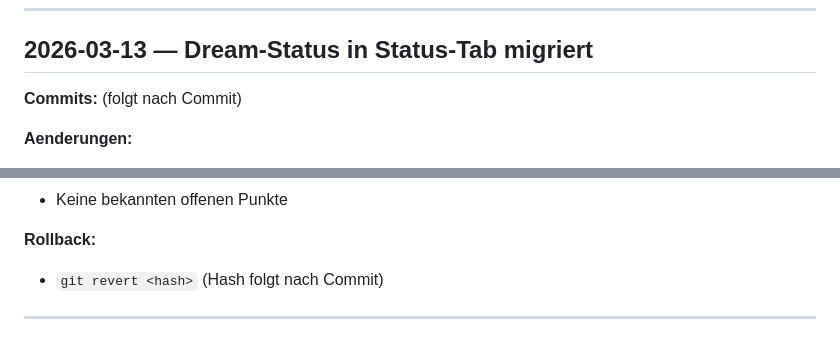
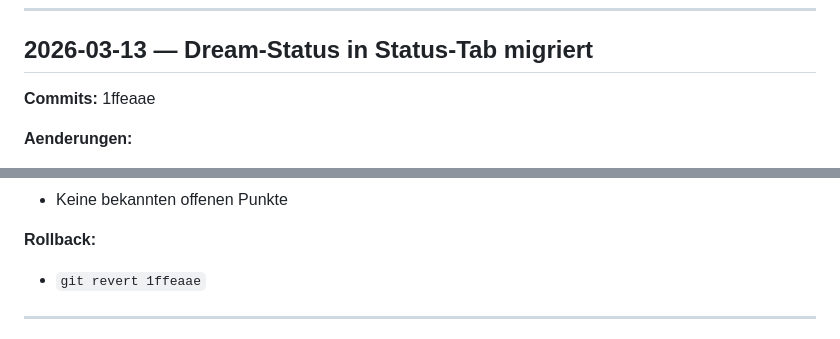
Before and after one commit to bennizone/haana, a Markdown page: docs/LOGBUCH.md, 2 parts joined by grey strips. GitHub-like rendering.

Commit message:
docs: Rollback-Hash im Logbuch ergaenzt (1ffeaae)
Co-Authored-By: Claude Sonnet 4.6 <noreply@anthropic.com>

```diff
--- a/docs/LOGBUCH.md
+++ b/docs/LOGBUCH.md
@@ -7,7 +7,7 @@ Dieses Logbuch wird vom `docs`-Agenten gepflegt.
 
 ## 2026-03-13 — Dream-Status in Status-Tab migriert
 
-**Commits:** (folgt nach Commit)
+**Commits:** 1ffeaae
 
 **Aenderungen:**
 - `admin-interface/static/js/status.js`: Dream-Funktionen (`loadDreamStatus`, `_dreamTimeAgo`, `runDreamNow`, `openDreamDiary`) migriert; zeigt alle Instanzen mit Status-Dot, letztem Lauf, Statistiken und Buttons; `loadStatus()` ruft `loadDreamStatus()` auf; Fix: `switchTab` → `showTab` in `loadModuleStatus()`
@@ -23,7 +23,7 @@ Dieses Logbuch wird vom `docs`-Agenten gepflegt.
 - Keine bekannten offenen Punkte
 
 **Rollback:**
-- `git revert <hash>` (Hash folgt nach Commit)
+- `git revert 1ffeaae`
 
 ---
 
```
